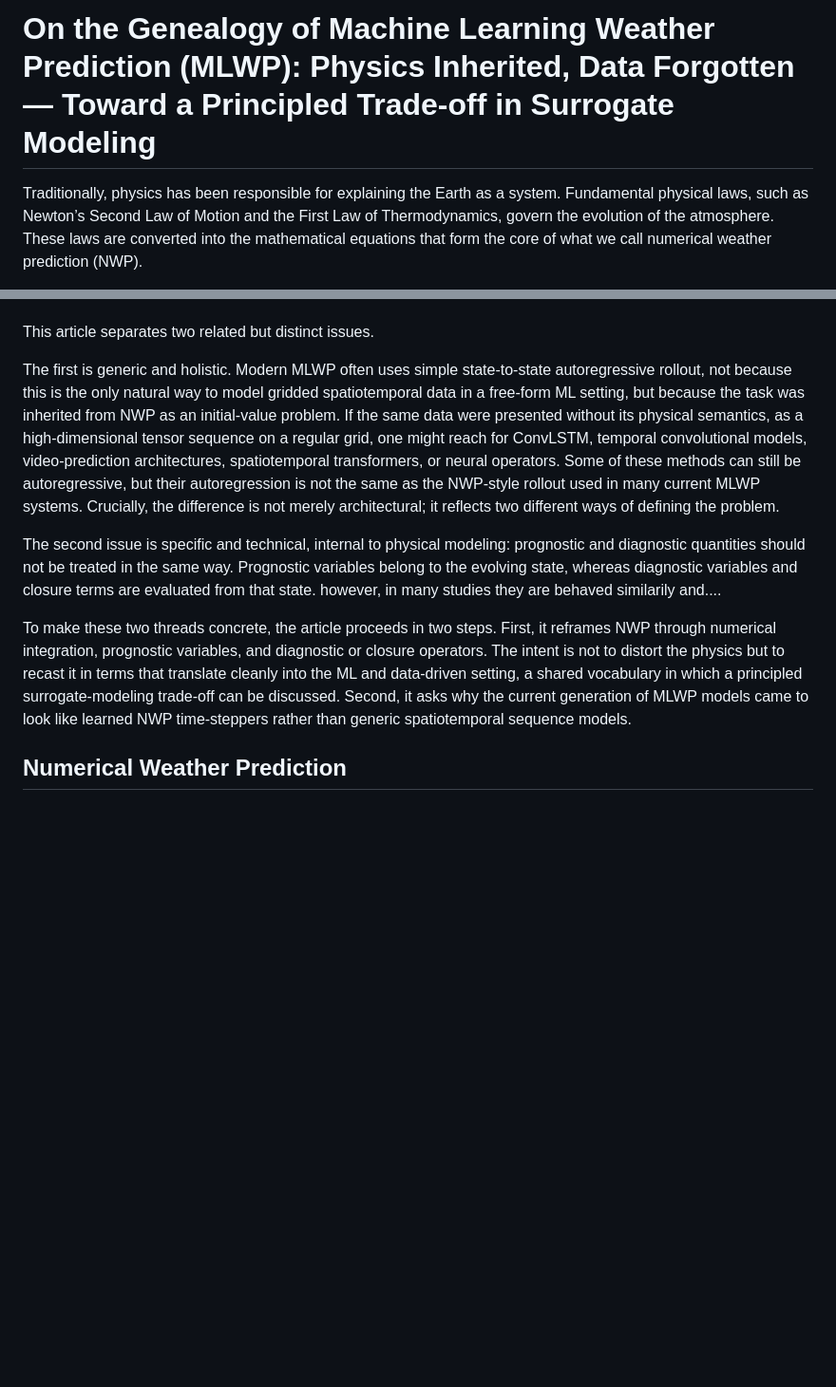
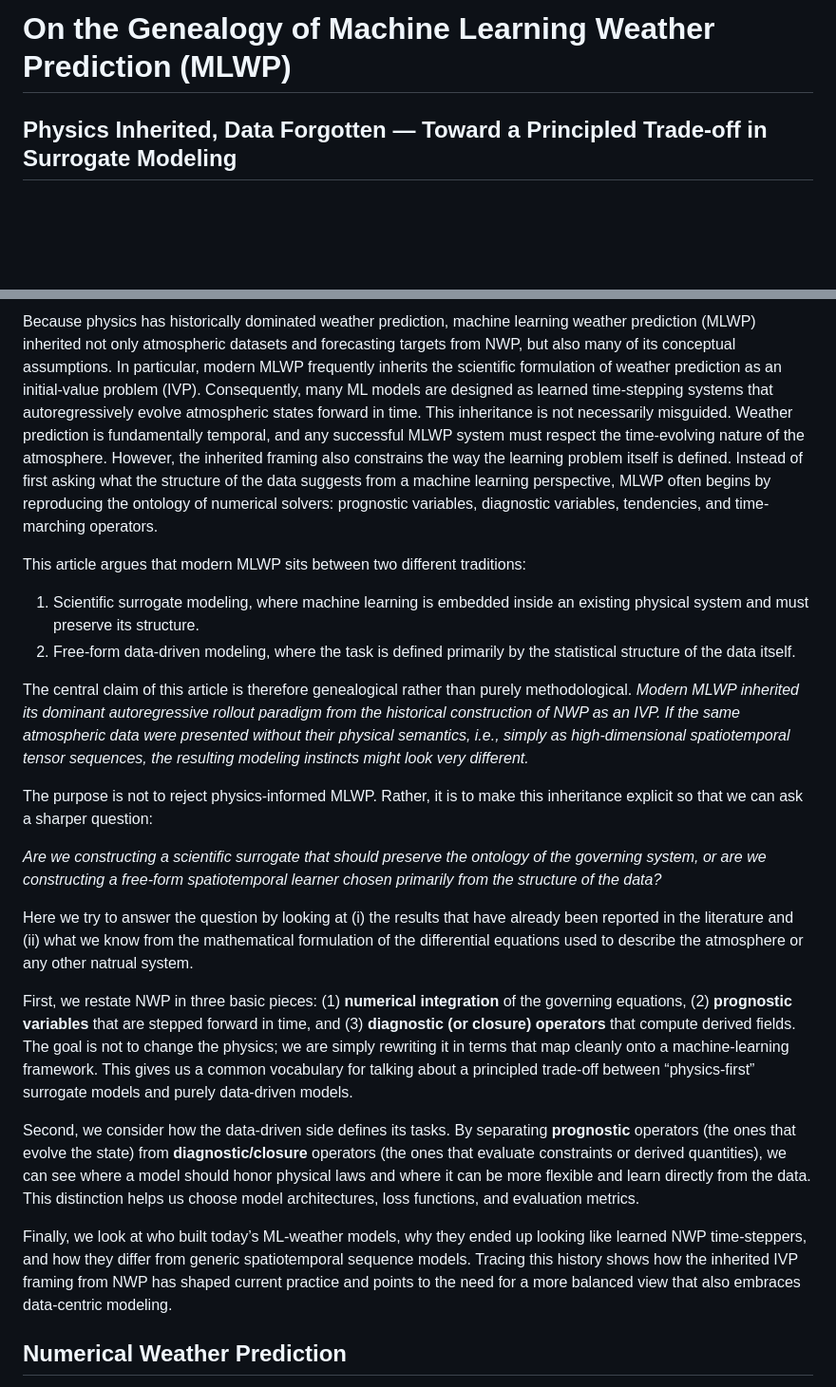
Before and after one commit to smhassanerfani/smhassanerfani.github.io, a Markdown page: pages/blog/2026-04-on-the-genealogy-of-mlwp.md, 2 parts joined by grey strips. Shown at 95% size. Drawn GitHub-style; blank space fills up the shorter version.

Commit message:
feat(blog): update the intro

```diff
--- a/pages/blog/2026-04-on-the-genealogy-of-mlwp.md
+++ b/pages/blog/2026-04-on-the-genealogy-of-mlwp.md
@@ -1,4 +1,4 @@
-# On the Genealogy of Machine Learning Weather Prediction (MLWP): Physics Inherited, Data Forgotten — Toward a Principled Trade-off in Surrogate Modeling
+# On the Genealogy of Machine Learning Weather Prediction (MLWP)
 
-Traditionally, physics has been responsible for explaining the Earth as a system. Fundamental physical laws, such as Newton’s Second Law of Motion and the First Law of Thermodynamics, govern the evolution of the atmosphere. These laws are converted into the mathematical equations that form the core of what we call numerical weather prediction (NWP).
+## Physics Inherited, Data Forgotten — Toward a Principled Trade-off in Surrogate Modeling
 
@@ -6,15 +7,25 @@ Physics has been so dominant in weather prediction that, even as we pivot toward
 
-<!-- The risk is subtler. If every output is treated as a state variable to be rolled forward autoregressively, we may confuse variables that evolve with variables that are merely evaluated from the current state. This article argues for a more careful compromise: MLWP should preserve the prognostic structure of physical systems where it matters, while treating diagnostic and closure-like quantities as state-conditioned operators rather than independent forecast targets.</s></span> -->
+Because physics has historically dominated weather prediction, machine learning weather prediction (MLWP) inherited not only atmospheric datasets and forecasting targets from NWP, but also many of its conceptual assumptions. In particular, modern MLWP frequently inherits the scientific formulation of weather prediction as an initial-value problem (IVP). Consequently, many ML models are designed as learned time-stepping systems that autoregressively evolve atmospheric states forward in time. This inheritance is not necessarily misguided. Weather prediction is fundamentally temporal, and any successful MLWP system must respect the time-evolving nature of the atmosphere. However, the inherited framing also constrains the way the learning problem itself is defined. Instead of first asking what the structure of the data suggests from a machine learning perspective, MLWP often begins by reproducing the ontology of numerical solvers: prognostic variables, diagnostic variables, tendencies, and time-marching operators.
 
-This article separates two related but distinct issues.
+This article argues that modern MLWP sits between two different traditions:
 
-The first is generic and holistic. Modern MLWP often uses simple state-to-state autoregressive rollout, not because this is the only natural way to model gridded spatiotemporal data in a free-form ML setting, but because the task was inherited from NWP as an initial-value problem. If the same data were presented without its physical semantics, as a high-dimensional tensor sequence on a regular grid, one might reach for ConvLSTM, temporal convolutional models, video-prediction architectures, spatiotemporal transformers, or neural operators. Some of these methods can still be autoregressive, but their autoregression is not the same as the NWP-style rollout used in many current MLWP systems. Crucially, the difference is not merely architectural; it reflects two different ways of defining the problem.
-<!-- TODO: maybe should be used in the detailed section -->
-<!-- moreover, they are well equippied with submodules to capture short-term pattern, long-term trends, control gradient from diminishing or explosion, systematically capture temporal and spatial dependencies in the data whether in Markvian like LSTM or <> like attention mechanism.  -->
+1. Scientific surrogate modeling, where machine learning is embedded inside an existing physical system and must preserve its structure.
+2. Free-form data-driven modeling, where the task is defined primarily by the statistical structure of the data itself.
 
-The second issue is specific and technical, internal to physical modeling: prognostic and diagnostic quantities should not be treated in the same way. Prognostic variables belong to the evolving state, whereas diagnostic variables and closure terms are evaluated from that state. however, in many studies they are behaved similarily and....
+The central claim of this article is therefore genealogical rather than purely methodological.
+*Modern MLWP inherited its dominant autoregressive rollout paradigm from the historical construction of NWP as an IVP. If the same atmospheric data were presented without their physical semantics, i.e., simply as high-dimensional spatiotemporal tensor sequences, the resulting modeling instincts might look very different.*
 
-To make these two threads concrete, the article proceeds in two steps. First, it reframes NWP through numerical integration, prognostic variables, and diagnostic or closure operators. The intent is not to distort the physics but to recast it in terms that translate cleanly into the ML and data-driven setting, a shared vocabulary in which a principled surrogate-modeling trade-off can be discussed. Second, it asks why the current generation of MLWP models came to look like learned NWP time-steppers rather than generic spatiotemporal sequence models.
+The purpose is not to reject physics-informed MLWP. Rather, it is to make this inheritance explicit so that we can ask a sharper question:
+
+*Are we constructing a scientific surrogate that should preserve the ontology of the governing system, or are we constructing a free-form spatiotemporal learner chosen primarily from the structure of the data?*
+
+Here we try to answer the question by looking at (i) the results that have already been reported in the literature and (ii) what we know from the mathematical formulation of the differential equations used to describe the atmosphere or any other natrual system.
+
+First, we restate NWP in three basic pieces: (1) **numerical integration** of the governing equations, (2) **prognostic variables** that are stepped forward in time, and (3) **diagnostic (or closure) operators** that compute derived fields.  The goal is not to change the physics; we are simply rewriting it in terms that map cleanly onto a machine‑learning framework.  This gives us a common vocabulary for talking about a principled trade‑off between “physics‑first” surrogate models and purely data‑driven models.
+
+Second, we consider how the data‑driven side defines its tasks.  By separating **prognostic** operators (the ones that evolve the state) from **diagnostic/closure** operators (the ones that evaluate constraints or derived quantities), we can see where a model should honor physical laws and where it can be more flexible and learn directly from the data.  This distinction helps us choose model architectures, loss functions, and evaluation metrics.
+
+Finally, we look at who built today’s ML‑weather models, why they ended up looking like learned NWP time‑steppers, and how they differ from generic spatiotemporal sequence models.  Tracing this history shows how the inherited IVP framing from NWP has shaped current practice and points to the need for a more balanced view that also embraces data‑centric modeling.
 
 ## Numerical Weather Prediction
 The following overview is intentionally schematic. Its purpose is not to reproduce the full complexity of operational NWP, but to isolate the parts of the system that matter for the surrogate-modeling argument.
```
Also changed, not shown: other parts of pages/blog/2026-04-on-the-genealogy-of-mlwp.md (+2 -1 lines).
